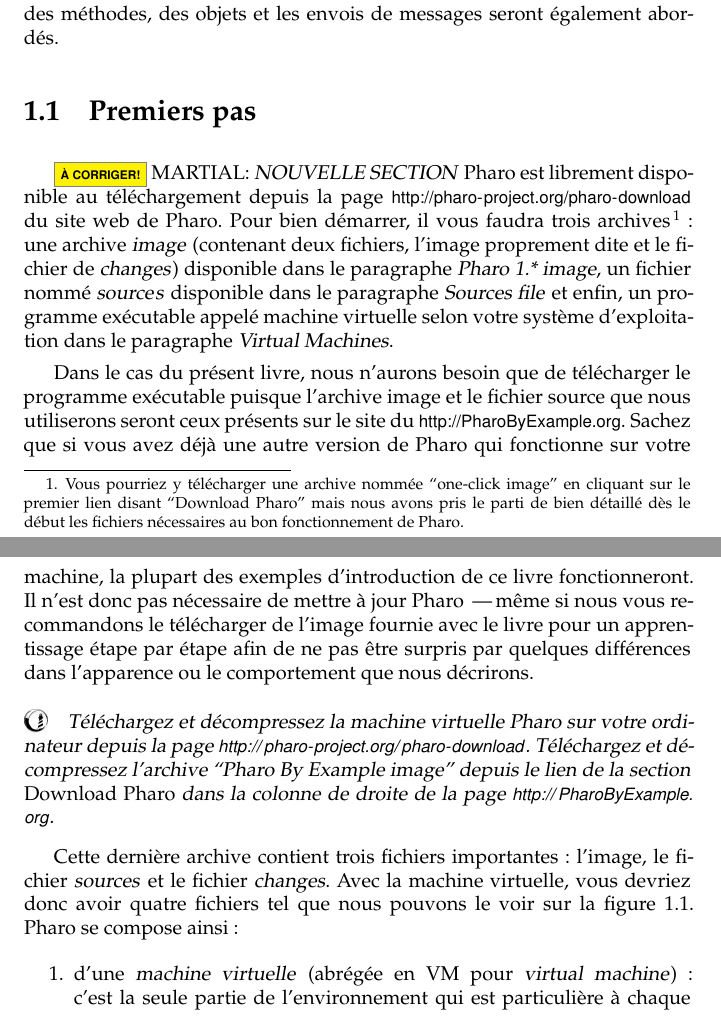
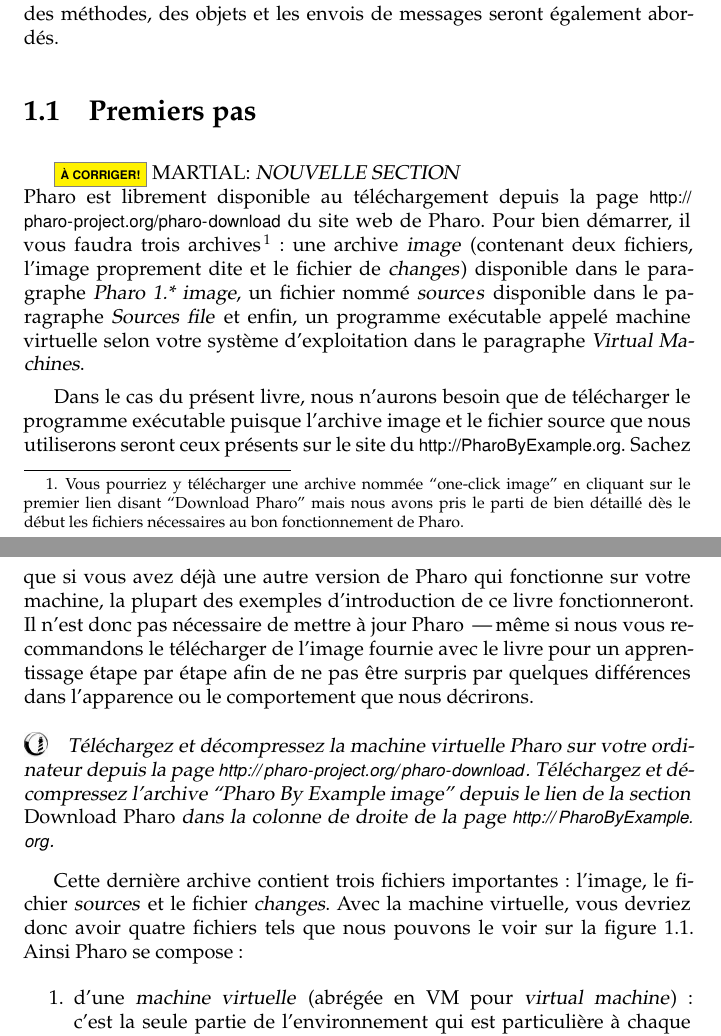
Before and after one commit to SquareBracketAssociates/PharoByExample-french, a LaTeX book (QuickTour/QuickTour.tex): two parts of pages 1 and 2 of 27, joined at a grey line, cut so that both start at the same text. Compiled offline with pdfLaTeX.

Commit message:
test pharo1.2 first grab > Quicktour

```diff
--- a/QuickTour/QuickTour.tex
+++ b/QuickTour/QuickTour.tex
@@ -59,7 +59,7 @@
 
 %=================================================================
 \section{Premiers pas}
-\tradalert{martial}{nouvelle section}
+\tradalert{martial}{nouvelle section}\\
 \pharo est librement disponible au \ind{téléchargement} depuis la page \pharowebdownload du site web de \pharo.
 Pour bien démarrer, il vous faudra trois archives~\footnote{Vous pourriez y télécharger une archive nommée ``one-click image'' en cliquant sur le premier lien disant ``Download Pharo'' mais nous avons pris le parti de bien détaillé dès le début les fichiers nécessaires au bon fonctionnement de \pharo.}: une archive \emph{image} (contenant deux fichiers, l'image proprement dite et le fichier de \emphind{changes}) disponible dans le paragraphe \emph{Pharo 1.* image},
 un fichier nommé \emphind{source}{}\emph{s} disponible dans le paragraphe \emph{Sources file} et enfin, un programme exécutable appelé machine virtuelle selon votre système d'exploitation dans le paragraphe \emph{Virtual Machines}.
@@ -73,7 +73,7 @@
 \seclabel{sbeImage}             % OBSOLETE
 \dothis{Téléchargez et décompressez la machine virtuelle \pharo sur votre ordinateur depuis la page \pharowebdownload. Téléchargez et décompressez l'archive ``Pharo By Example image'' depuis le lien de la section \emph{Download Pharo} dans la colonne de droite de la page \pbe.} % CHANGE pour ppe dès que possible
 
-Cette dernière archive contient trois fichiers importantes: l'image, le fichier \emph{sources} et le fichier \emph{changes}. Avec la machine virtuelle, vous devriez donc avoir quatre fichiers tel que nous pouvons le voir sur \figref{download}. \pharo{} se compose ainsi:
+Cette dernière archive contient trois fichiers importantes: l'image, le fichier \emph{sources} et le fichier \emph{changes}. Avec la machine virtuelle, vous devriez donc avoir quatre fichiers tels que nous pouvons le voir sur \figref{download}. Ainsi \pharo{} se compose:
 
 \begin{enumerate}
 \item d'une \emphind{machine virtuelle} (abrégée en VM pour
```
Also changed, not shown: QuickTour/figures/annotatedDownload-flat.graffle/image10.png (deleted), QuickTour/figures/annotatedDownload-flat.graffle/image11.png (deleted), QuickTour/figures/annotatedDownload-flat.graffle/image6.png (deleted), QuickTour/figures/annotatedDownload-flat.graffle/image8.png (deleted), QuickTour/figures/annotatedDownload-flat.graffle/image9.png (deleted), QuickTour/figures/annotatedDownload-flat.png, QuickTour/figures/morphicHaloOnWorkspace.png, QuickTour/figures/startup.png, QuickTour/figures/worldMenu.png, QuickTour/figures/yellowButtonMenuOnWorkspace.png, QuickTour/QuickTour.tex (4 more changed lines), 2 other files.
